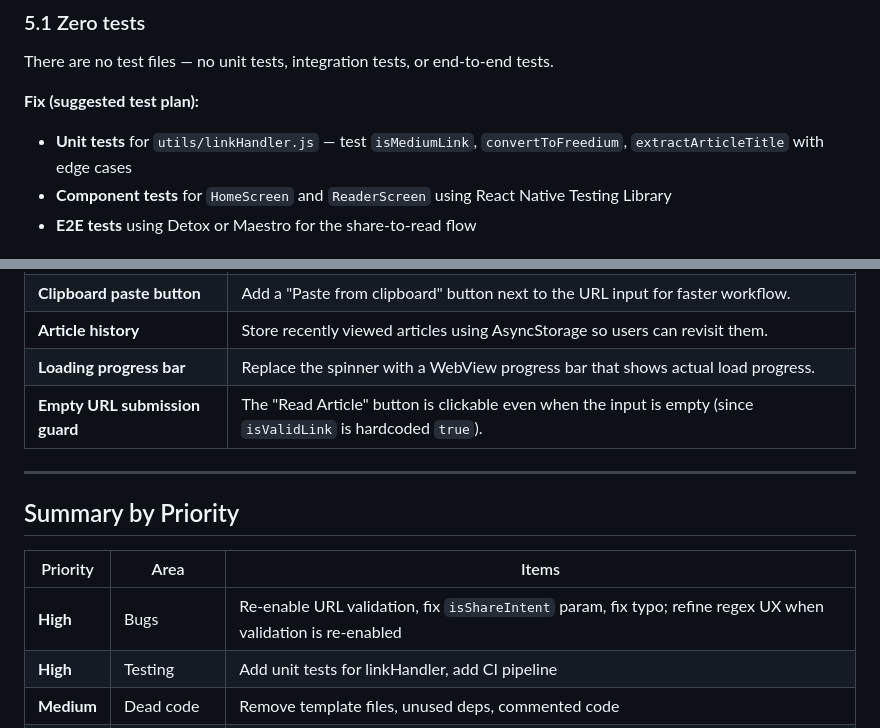
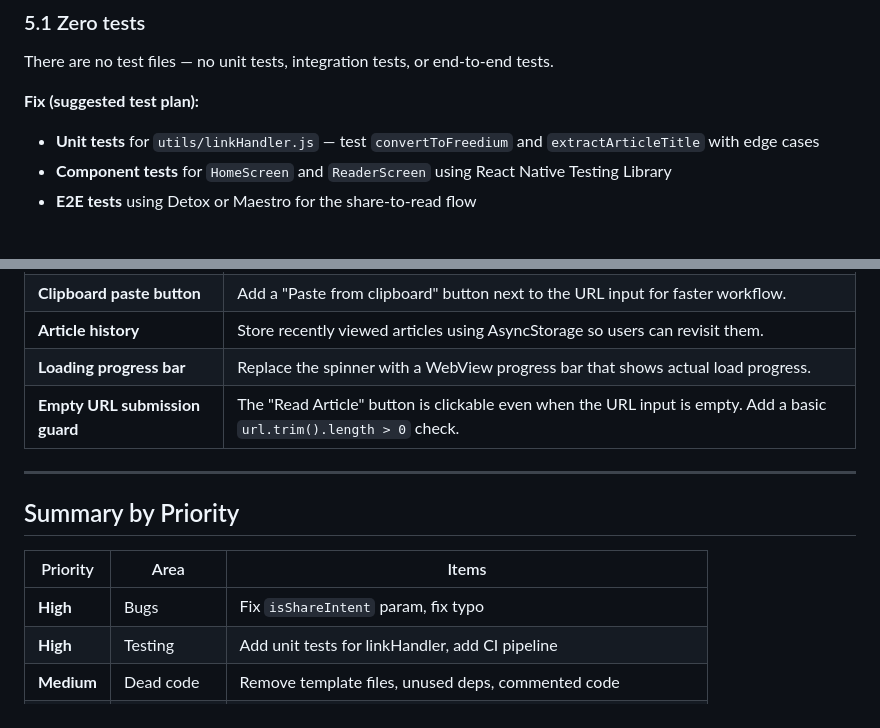
Before and after one commit to Sovan22/Medium2Freedium, a Markdown page: IMPROVEMENTS.md, 2 parts joined by grey strips. Drawn GitHub-style.

```diff
--- a/IMPROVEMENTS.md
+++ b/IMPROVEMENTS.md
@@ -150,7 +124,7 @@ The app doesn't detect network state. If offline, the WebView shows a generic er
 There are no test files — no unit tests, integration tests, or end-to-end tests.
 
 **Fix (suggested test plan):**
-- **Unit tests** for `utils/linkHandler.js` — test `isMediumLink`, `convertToFreedium`, `extractArticleTitle` with edge cases
+- **Unit tests** for `utils/linkHandler.js` — test `convertToFreedium` and `extractArticleTitle` with edge cases
 - **Component tests** for `HomeScreen` and `ReaderScreen` using React Native Testing Library
 - **E2E tests** using Detox or Maestro for the share-to-read flow
 
@@ -190,7 +162,7 @@ The large JS string in `ReaderScreen.js:97-139` manipulates Freedium's DOM. If F
 | **Clipboard paste button** | Add a "Paste from clipboard" button next to the URL input for faster workflow. |
 | **Article history** | Store recently viewed articles using AsyncStorage so users can revisit them. |
 | **Loading progress bar** | Replace the spinner with a WebView progress bar that shows actual load progress. |
-| **Empty URL submission guard** | The "Read Article" button is clickable even when the input is empty (since `isValidLink` is hardcoded `true`). |
+| **Empty URL submission guard** | The "Read Article" button is clickable even when the URL input is empty. Add a basic `url.trim().length > 0` check. |
 
 ---
 
@@ -198,7 +170,7 @@ The large JS string in `ReaderScreen.js:97-139` manipulates Freedium's DOM. If F
 
 | Priority | Area | Items |
 |----------|------|-------|
-| **High** | Bugs | Re-enable URL validation, fix `isShareIntent` param, fix typo; refine regex UX when validation is re-enabled |
+| **High** | Bugs | Fix `isShareIntent` param, fix typo |
 | **High** | Testing | Add unit tests for linkHandler, add CI pipeline |
 | **Medium** | Dead code | Remove template files, unused deps, commented code |
 | **Medium** | Code quality | Migrate to TS, centralize colors, remove console.logs |
```
Also changed, not shown: other parts of IMPROVEMENTS.md (+5 -33 lines).
